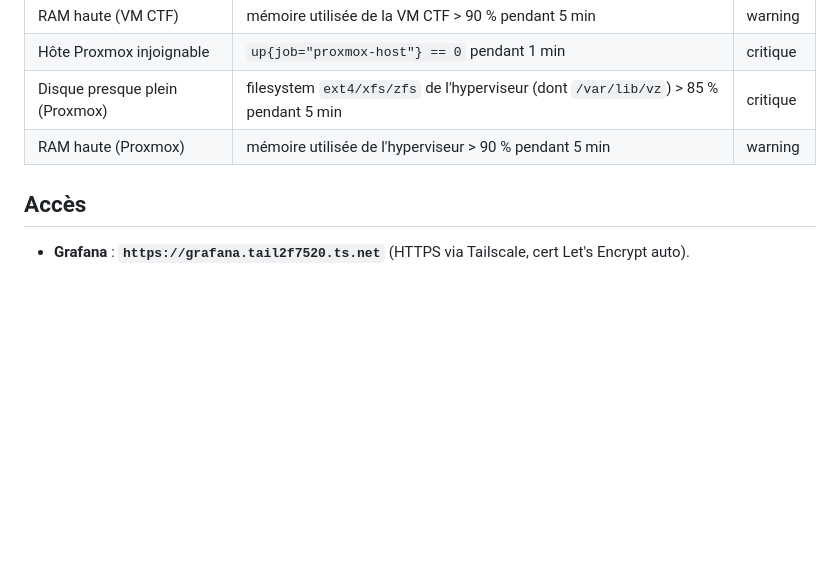
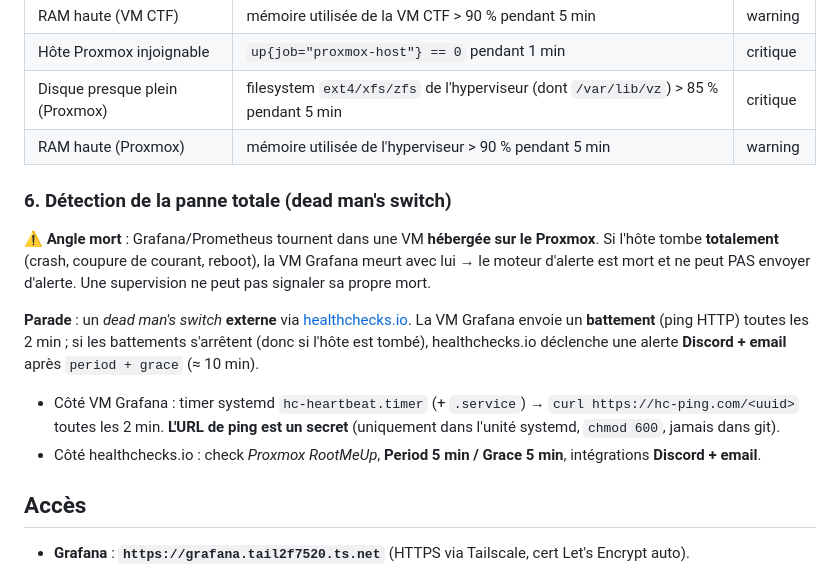
Before and after one commit to Jacob-dot-bit/RootMeUp, a Markdown page: docs/SUPERVISION.md, the part around one of its changes. Drawn GitHub-style; blank space fills up the shorter version.

Commit message:
docs(supervision): dead man's switch healthchecks.io (détection panne totale Proxmox)

```diff
--- a/docs/SUPERVISION.md
+++ b/docs/SUPERVISION.md
@@ -122,6 +125,24 @@ remplacer `${DS_PROMETHEUS}` par `prometheus`).
 | Disque presque plein (Proxmox) | filesystem `ext4/xfs/zfs` de l'hyperviseur (dont `/var/lib/vz`) > 85 % pendant 5 min | critique |
 | RAM haute (Proxmox) | mémoire utilisée de l'hyperviseur > 90 % pendant 5 min | warning |
 
+### 6. Détection de la panne totale (dead man's switch)
+
+⚠️ **Angle mort** : Grafana/Prometheus tournent dans une VM **hébergée sur le Proxmox**.
+Si l'hôte tombe **totalement** (crash, coupure de courant, reboot), la VM Grafana meurt
+avec lui → le moteur d'alerte est mort et ne peut PAS envoyer d'alerte. Une supervision
+ne peut pas signaler sa propre mort.
+
+**Parade** : un *dead man's switch* **externe** via [healthchecks.io](https://healthchecks.io).
+La VM Grafana envoie un **battement** (ping HTTP) toutes les 2 min ; si les battements
+s'arrêtent (donc si l'hôte est tombé), healthchecks.io déclenche une alerte **Discord + email**
+après `period + grace` (≈ 10 min).
+
+- Côté VM Grafana : timer systemd `hc-heartbeat.timer` (+ `.service`) →
+  `curl https://hc-ping.com/<uuid>` toutes les 2 min. **L'URL de ping est un secret**
+  (uniquement dans l'unité systemd, `chmod 600`, jamais dans git).
+- Côté healthchecks.io : check *Proxmox RootMeUp*, **Period 5 min / Grace 5 min**,
+  intégrations **Discord + email**.
+
 ## Accès
 
 - **Grafana** : **`https://grafana.tail2f7520.ts.net`** (HTTPS via Tailscale, cert Let's Encrypt auto).
```
Also changed, not shown: other parts of docs/SUPERVISION.md (+4 -1 lines).
